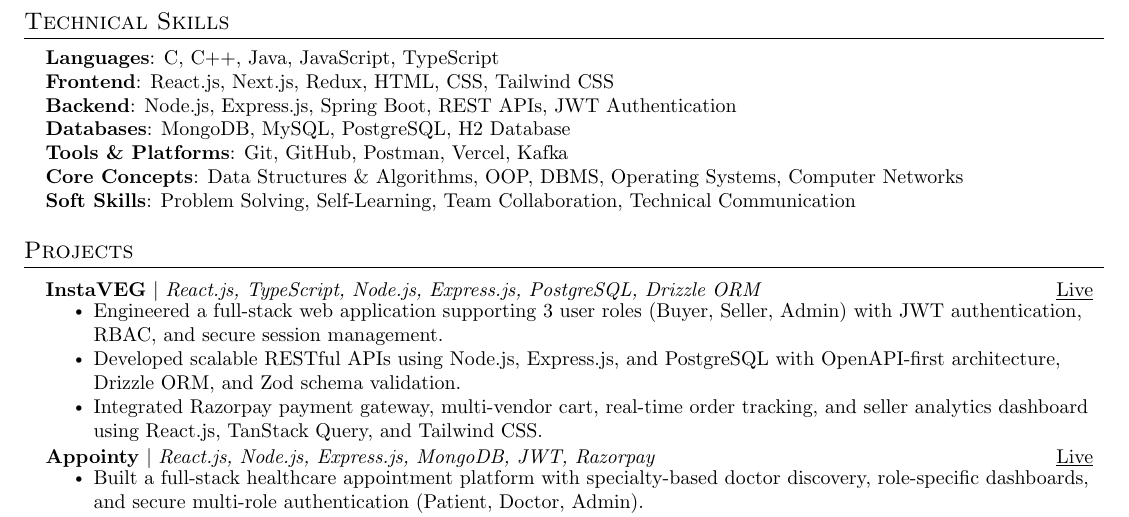
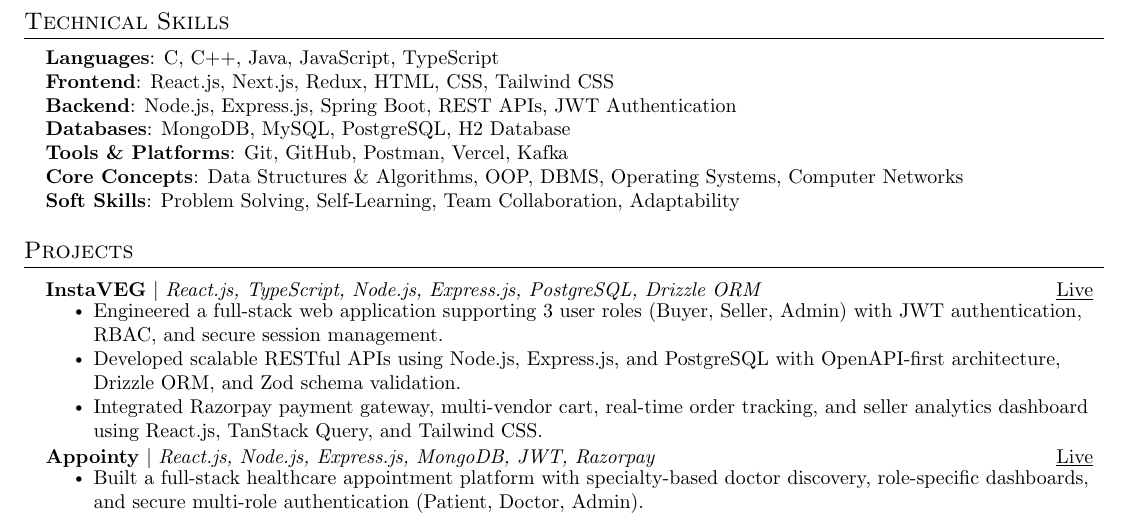
Before and after one commit to mannsvijay/resume, a LaTeX CV (resumeJuly2026.tex): part of the page, cut so that both start at the same text. Compiled offline with pdfLaTeX.

Commit message:
update soft skills in resume files to include adaptability

```diff
--- a/resumeJuly2026.tex
+++ b/resumeJuly2026.tex
@@ -144,7 +144,7 @@ Full-Stack and Backend Developer with expertise in React.js, TypeScript, Node.js
      \textbf{Databases}{: MongoDB, MySQL, PostgreSQL, H2 Database} \\
      \textbf{Tools \& Platforms}{: Git, GitHub, Postman, Vercel, Kafka} \\
      \textbf{Core Concepts}{: Data Structures \& Algorithms, OOP, DBMS, Operating Systems, Computer Networks} \\
-     \textbf{Soft Skills}{: Problem Solving, Self-Learning, Team Collaboration, Technical Communication} \\
+     \textbf{Soft Skills}{: Problem Solving, Self-Learning, Team Collaboration, Adaptability} \\
     }}
  \end{itemize}
 
```
Also changed, not shown: MananVijayResume3.pdf.
